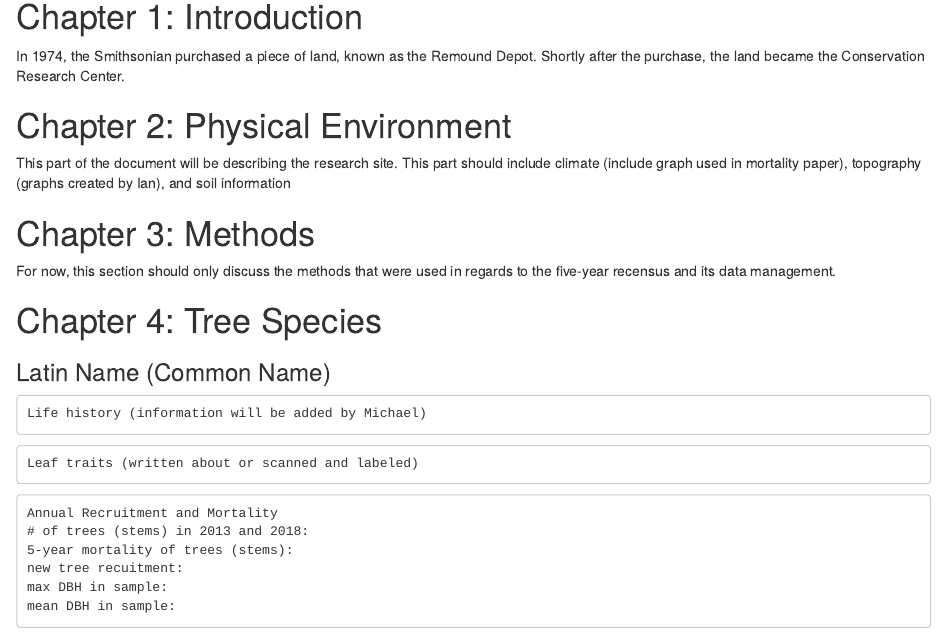
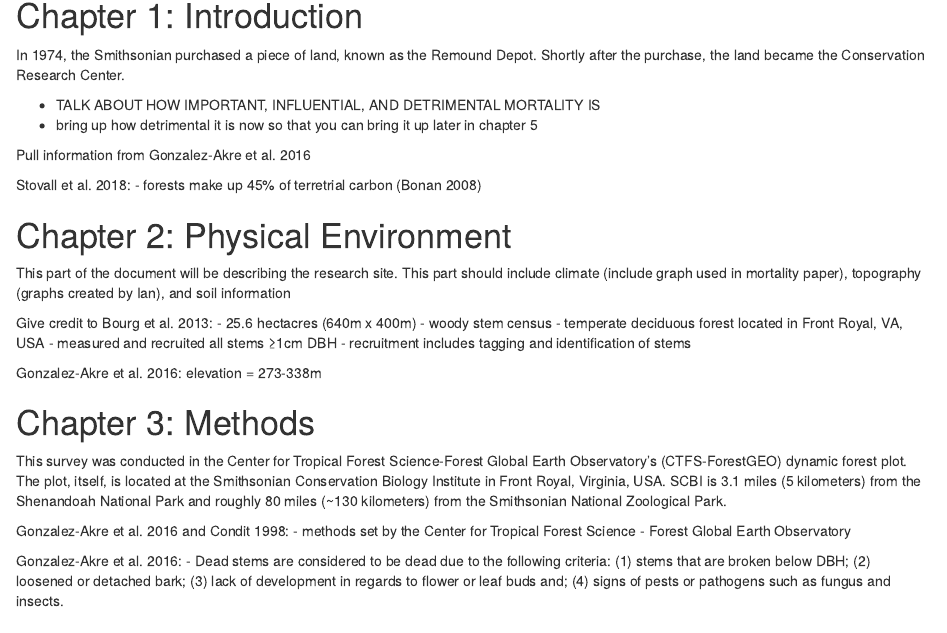
Before and after one commit to maurolepore/SCBI-Plot-Book, an R Markdown document (SCBI-Plot-Book.Rmd): the page in a window 1100 px wide, from 160 px down. Rendered offline with R 4.5, knitr and Pandoc, with nearby package versions.

Commit message:
Updated file

````diff
--- a/SCBI-Plot-Book.Rmd
+++ b/SCBI-Plot-Book.Rmd
@@ -11,16 +11,39 @@
 # Chapter 1: Introduction
 In 1974, the Smithsonian purchased a piece of land, known as the Remound Depot. Shortly after the purchase, the land became the Conservation Research Center.
 
+- TALK ABOUT HOW IMPORTANT, INFLUENTIAL, AND DETRIMENTAL MORTALITY IS
+- bring up how detrimental it is now so that you can bring it up later in chapter 5
+
+Pull information from Gonzalez-Akre et al. 2016
+
+Stovall et al. 2018:
+- forests make up 45% of terretrial carbon (Bonan 2008)
+
 # Chapter 2: Physical Environment
 
 This part of the document will be describing the research site. This part should include climate (include graph used in mortality paper), topography (graphs created by Ian), and soil information
 
+Give credit to Bourg et al. 2013:
+- 25.6 hectacres (640m x 400m)
+- woody stem census
+- temperate deciduous forest located in Front Royal, VA, USA
+- measured and recruited all stems ≥1cm DBH
+- recruitment includes tagging and identification of stems
+
+Gonzalez-Akre et al. 2016:
+elevation = 273-338m
+
 # Chapter 3: Methods
+This survey was conducted in the Center for Tropical Forest Science-Forest Global Earth Observatory's (CTFS-ForestGEO) dynamic forest plot. The plot, itself, is located at the Smithsonian Conservation Biology Institute in Front Royal, Virginia, USA. SCBI is 3.1 miles (5 kilometers) from the Shenandoah National Park and roughly 80 miles (~130 kilometers) from the Smithsonian National Zoological Park.
 
-For now, this section should only discuss the methods that were used in regards to the five-year recensus and its data management.
+Gonzalez-Akre et al. 2016 and Condit 1998:
+- methods set by the Center for Tropical Forest Science - Forest Global Earth Observatory
+
+Gonzalez-Akre et al. 2016:
+- Dead stems are considered to be dead due to the following criteria: (1) stems that are broken below DBH; (2) loosened or detached bark; (3) lack of development in regards to flower or leaf buds and; (4) signs of pests or pathogens such as fungus and insects.
 
 # Chapter 4: Tree Species
-### Latin Name (Common Name)
+## Latin Name (Common Name)
 ```
 Life history (information will be added by Michael)
 ```
````
Also changed, not shown: SCBI-Plot-Book.Rmd (6 more changed lines).
